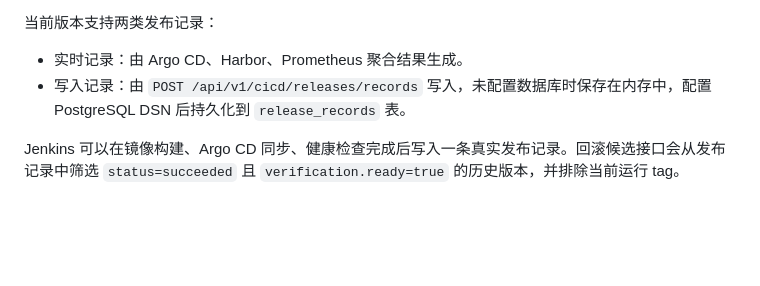
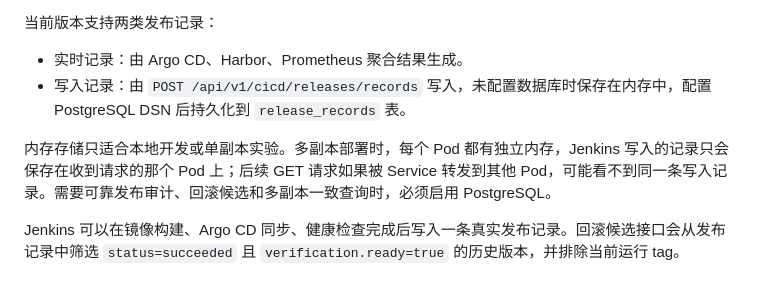
Before and after one commit to jianggan20240209/cloudops-platform, a Markdown page: services/cloudops-cicd/README.md, the part around the change. Drawn GitHub-style; blank space fills up the shorter version.

Commit message:
document release record memory store limits
Co-authored-by: Cursor <cursoragent@cursor.com>

```diff
--- a/services/cloudops-cicd/README.md
+++ b/services/cloudops-cicd/README.md
@@ -110,6 +110,8 @@ harbor-server.jianggan.cn/cloudops/cloudops-cicd:<tag>
 - 实时记录：由 Argo CD、Harbor、Prometheus 聚合结果生成。
 - 写入记录：由 `POST /api/v1/cicd/releases/records` 写入，未配置数据库时保存在内存中，配置 PostgreSQL DSN 后持久化到 `release_records` 表。
 
+内存存储只适合本地开发或单副本实验。多副本部署时，每个 Pod 都有独立内存，Jenkins 写入的记录只会保存在收到请求的那个 Pod 上；后续 GET 请求如果被 Service 转发到其他 Pod，可能看不到同一条写入记录。需要可靠发布审计、回滚候选和多副本一致查询时，必须启用 PostgreSQL。
+
 Jenkins 可以在镜像构建、Argo CD 同步、健康检查完成后写入一条真实发布记录。回滚候选接口会从发布记录中筛选 `status=succeeded` 且 `verification.ready=true` 的历史版本，并排除当前运行 tag。
 
 ## 本地运行
```
